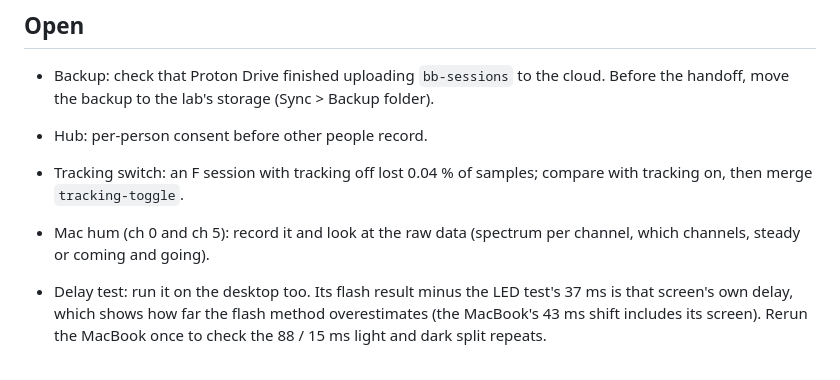
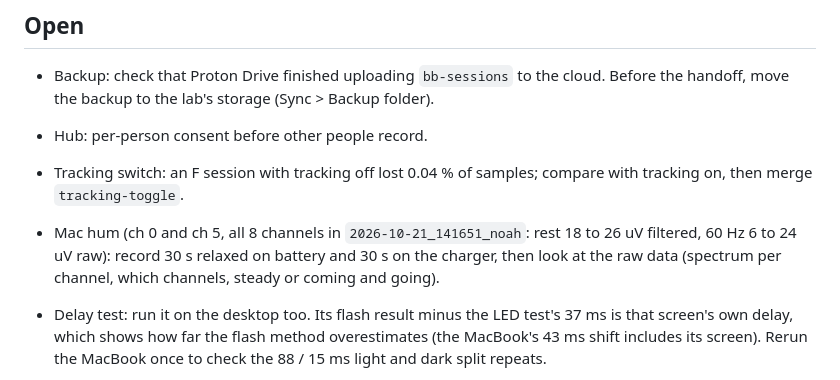
Before and after one commit to noaht155/better-bionics-emg, a Markdown page: devlog.md, the part around the change. Drawn GitHub-style.

Commit message:
note mac hum numbers and charger check

```diff
--- a/devlog.md
+++ b/devlog.md
@@ -1905,8 +1905,9 @@ balanced over the signs and rest. Means of the 2 seeds:
 - Hub: per-person consent before other people record.
 - Tracking switch: an F session with tracking off lost 0.04 % of samples; compare with tracking on, then merge
   `tracking-toggle`.
-- Mac hum (ch 0 and ch 5): record it and look at the raw data (spectrum per channel, which channels, steady or
-  coming and going).
+- Mac hum (ch 0 and ch 5, all 8 channels in `2026-10-21_141651_noah`: rest 18 to 26 uV filtered, 60 Hz 6 to 24 uV
+  raw): record 30 s relaxed on battery and 30 s on the charger, then look at the raw data (spectrum per channel,
+  which channels, steady or coming and going).
 - Delay test: run it on the desktop too. Its flash result minus the LED test's 37 ms is that screen's own delay,
   which shows how far the flash method overestimates (the MacBook's 43 ms shift includes its screen). Rerun the
   MacBook once to check the 88 / 15 ms light and dark split repeats.
```
